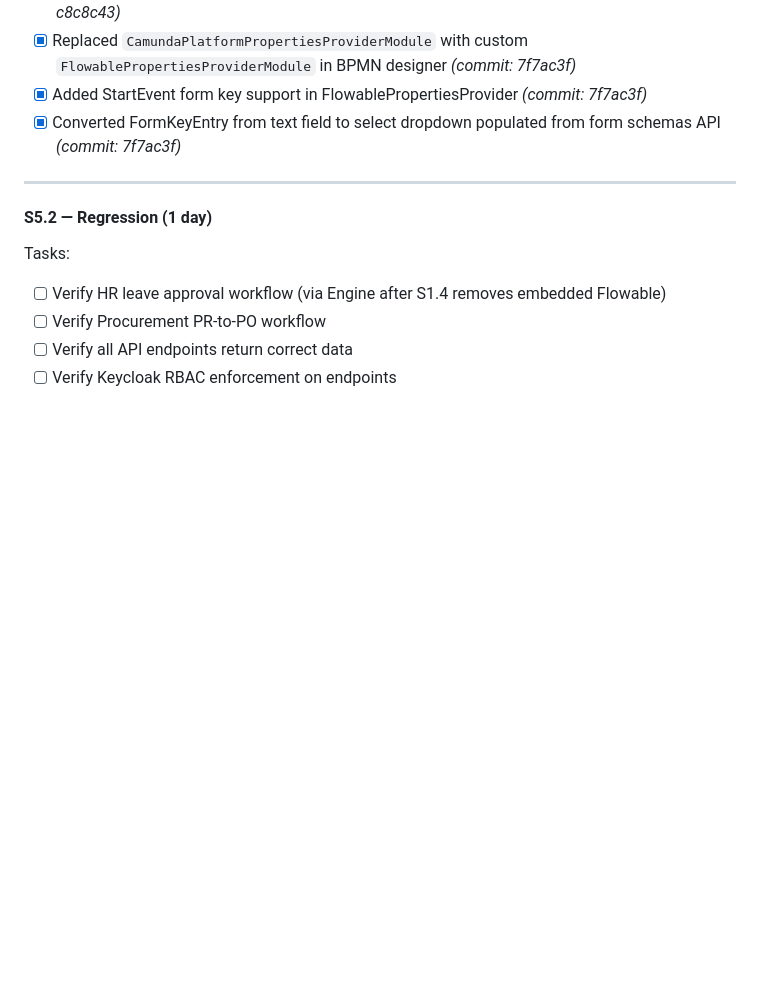
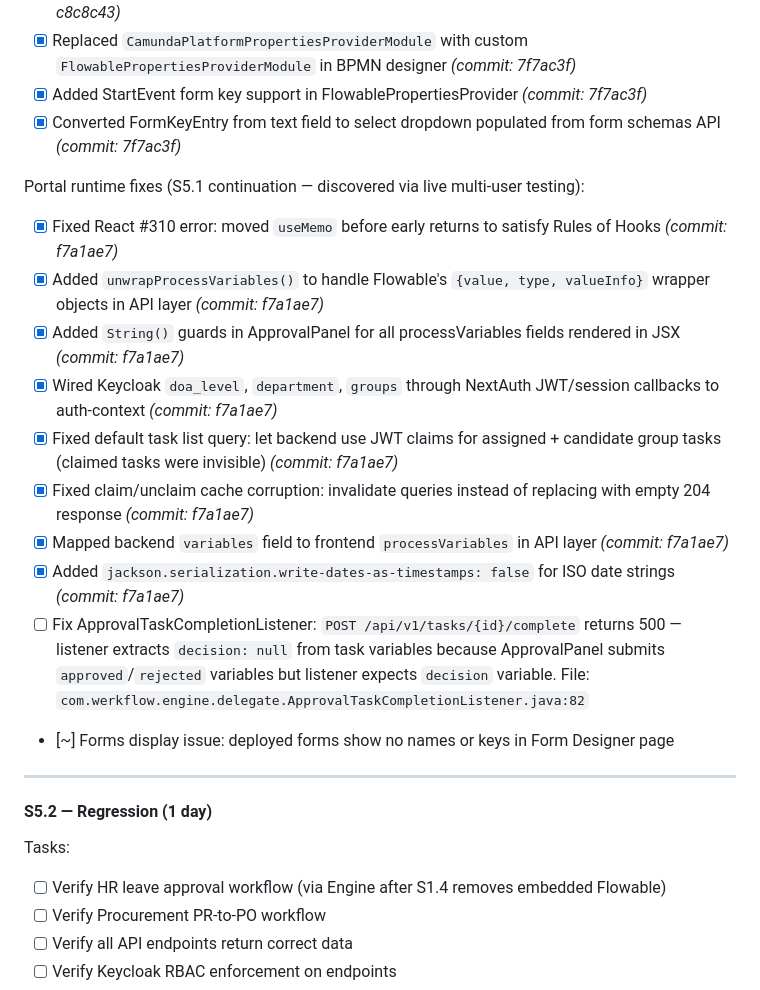
Before and after one commit to themaverik/werkflow, a Markdown page: ROADMAP.md, the part around the change. Drawn GitHub-style; blank space fills up the shorter version.

Commit message:
docs(roadmap): add portal runtime fixes and ApprovalTaskCompletionListener bug
- Document React #310 fix, DOA auth wiring, task query fixes (f7a1ae7)
- Add pending bug: ApprovalTaskCompletionListener expects 'decision' variable
  but ApprovalPanel submits 'approved'/'rejected' — causes 500 on task complete

```diff
--- a/ROADMAP.md
+++ b/ROADMAP.md
@@ -558,6 +558,18 @@ Form/BPMN integration fixes (S5.1 continuation):
 - [x] Added StartEvent form key support in FlowablePropertiesProvider *(commit: 7f7ac3f)*
 - [x] Converted FormKeyEntry from text field to select dropdown populated from form schemas API *(commit: 7f7ac3f)*
 
+Portal runtime fixes (S5.1 continuation — discovered via live multi-user testing):
+- [x] Fixed React #310 error: moved `useMemo` before early returns to satisfy Rules of Hooks *(commit: f7a1ae7)*
+- [x] Added `unwrapProcessVariables()` to handle Flowable's `{value, type, valueInfo}` wrapper objects in API layer *(commit: f7a1ae7)*
+- [x] Added `String()` guards in ApprovalPanel for all processVariables fields rendered in JSX *(commit: f7a1ae7)*
+- [x] Wired Keycloak `doa_level`, `department`, `groups` through NextAuth JWT/session callbacks to auth-context *(commit: f7a1ae7)*
+- [x] Fixed default task list query: let backend use JWT claims for assigned + candidate group tasks (claimed tasks were invisible) *(commit: f7a1ae7)*
+- [x] Fixed claim/unclaim cache corruption: invalidate queries instead of replacing with empty 204 response *(commit: f7a1ae7)*
+- [x] Mapped backend `variables` field to frontend `processVariables` in API layer *(commit: f7a1ae7)*
+- [x] Added `jackson.serialization.write-dates-as-timestamps: false` for ISO date strings *(commit: f7a1ae7)*
+- [ ] Fix ApprovalTaskCompletionListener: `POST /api/v1/tasks/{id}/complete` returns 500 — listener extracts `decision: null` from task variables because ApprovalPanel submits `approved`/`rejected` variables but listener expects `decision` variable. File: `com.werkflow.engine.delegate.ApprovalTaskCompletionListener.java:82`
+- [~] Forms display issue: deployed forms show no names or keys in Form Designer page
+
 ---
 
 #### S5.2 — Regression (1 day)
```
